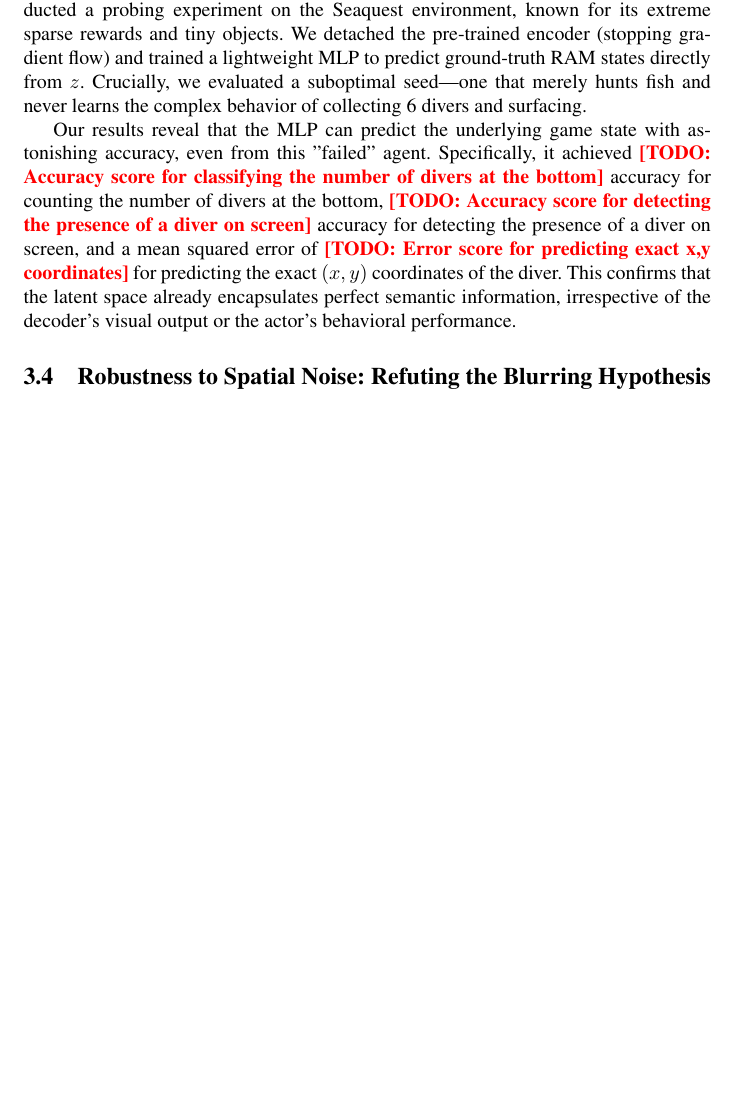
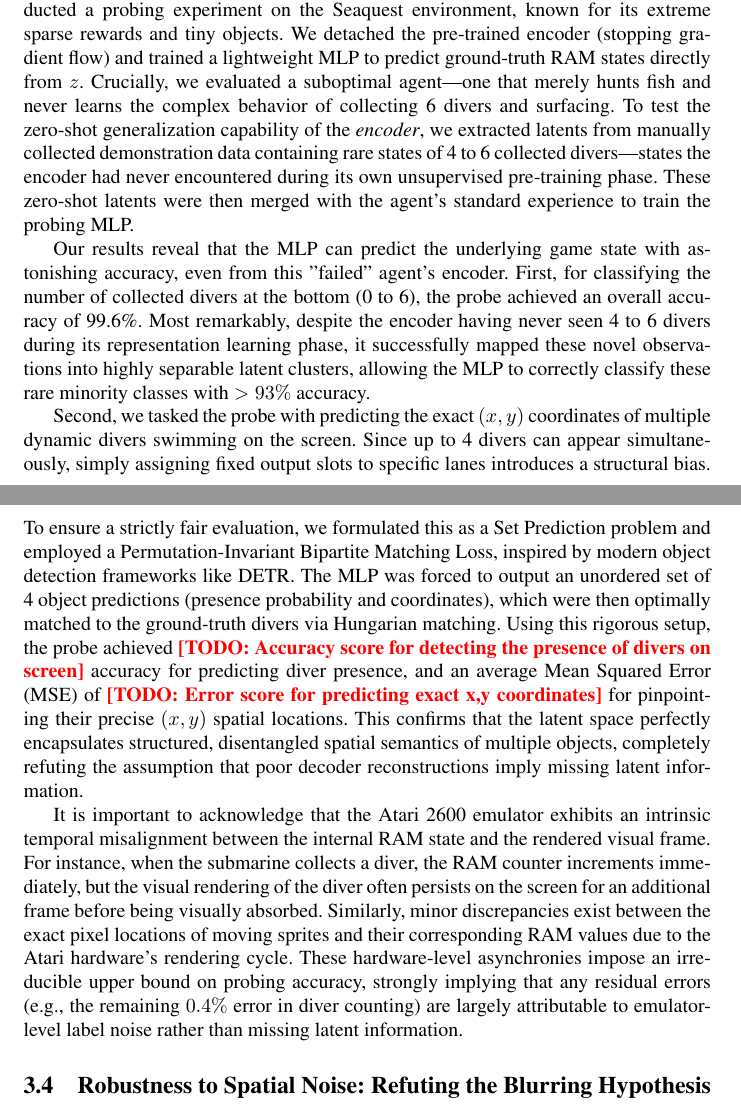
Before and after one commit to wrrte/choemj, a LaTeX paper (iclr2027_conference.tex): part of page 4 of 13 before the commit and two parts of pages 4 and 5 of 13 after it, the two joined at a grey line, cut so that both start at the same text, the shorter picture padded with empty space. Compiled offline with pdfLaTeX; a LaTeX package or settings file that is missing is left out; a missing bibliography style is replaced by a similar one.

Commit message:
paper: update probing analysis section with zero-shot generalization results and set-based spatial prediction methodology

```diff
--- a/iclr2027_conference.tex
+++ b/iclr2027_conference.tex
@@ -116,9 +116,13 @@ To formally investigate whether the encoder successfully captures functionally c
 As shown in Figure~\ref{fig:heatmaps}, both heatmaps reveal distinct structural patterns rather than a uniform similarity of 1.0. For the diver count (left), states with similar counts exhibit high cosine similarity ($0.93$--$0.98$), while states with larger count differences drop as low as $0.86$. For the diver position (right), we fixed the submarine at the center and moved a single diver from the far left edge to just left of the submarine; as displacement increases, the similarity degrades down to $0.63$. If the encoder had ignored these small, static elements, all similarities would be 1.0. The fact that they dynamically reflect the underlying game state provides a strong clue that the encoder maps these critical features into the latent space, motivating our subsequent probing analysis.
 
 \subsection{Probing the Latent Space}
-To verify the latent state $z$ contains important yet small particles like diver, we conducted a probing experiment on the Seaquest environment, known for its extreme sparse rewards and tiny objects. We detached the pre-trained encoder (stopping gradient flow) and trained a lightweight MLP to predict ground-truth RAM states directly from $z$. Crucially, we evaluated a suboptimal seed—one that merely hunts fish and never learns the complex behavior of collecting 6 divers and surfacing.
+To verify the latent state $z$ contains important yet small particles like divers, we conducted a probing experiment on the Seaquest environment, known for its extreme sparse rewards and tiny objects. We detached the pre-trained encoder (stopping gradient flow) and trained a lightweight MLP to predict ground-truth RAM states directly from $z$. Crucially, we evaluated a suboptimal agent—one that merely hunts fish and never learns the complex behavior of collecting 6 divers and surfacing. To test the zero-shot generalization capability of the \textit{encoder}, we extracted latents from manually collected demonstration data containing rare states of 4 to 6 collected divers—states the encoder had never encountered during its own unsupervised pre-training phase. These zero-shot latents were then merged with the agent's standard experience to train the probing MLP.
 
-Our results reveal that the MLP can predict the underlying game state with astonishing accuracy, even from this "failed" agent. Specifically, it achieved \todo{Accuracy score for classifying the number of divers at the bottom} accuracy for counting the number of divers at the bottom, \todo{Accuracy score for detecting the presence of a diver on screen} accuracy for detecting the presence of a diver on screen, and a mean squared error of \todo{Error score for predicting exact x,y coordinates} for predicting the exact $(x, y)$ coordinates of the diver. This confirms that the latent space already encapsulates perfect semantic information, irrespective of the decoder's visual output or the actor's behavioral performance.
+Our results reveal that the MLP can predict the underlying game state with astonishing accuracy, even from this "failed" agent's encoder. First, for classifying the number of collected divers at the bottom (0 to 6), the probe achieved an overall accuracy of 99.6\%. Most remarkably, despite the encoder having never seen 4 to 6 divers during its representation learning phase, it successfully mapped these novel observations into highly separable latent clusters, allowing the MLP to correctly classify these rare minority classes with $>93\%$ accuracy.
+
+Second, we tasked the probe with predicting the exact $(x, y)$ coordinates of multiple dynamic divers swimming on the screen. Since up to 4 divers can appear simultaneously, simply assigning fixed output slots to specific lanes introduces a structural bias. To ensure a strictly fair evaluation, we formulated this as a Set Prediction problem and employed a Permutation-Invariant Bipartite Matching Loss, inspired by modern object detection frameworks like DETR. The MLP was forced to output an unordered set of 4 object predictions (presence probability and coordinates), which were then optimally matched to the ground-truth divers via Hungarian matching. Using this rigorous setup, the probe achieved \todo{Accuracy score for detecting the presence of divers on screen} accuracy for predicting diver presence, and an average Mean Squared Error (MSE) of \todo{Error score for predicting exact x,y coordinates} for pinpointing their precise $(x, y)$ spatial locations. This confirms that the latent space perfectly encapsulates structured, disentangled spatial semantics of multiple objects, completely refuting the assumption that poor decoder reconstructions imply missing latent information.
+
+It is important to acknowledge that the Atari 2600 emulator exhibits an intrinsic temporal misalignment between the internal RAM state and the rendered visual frame. For instance, when the submarine collects a diver, the RAM counter increments immediately, but the visual rendering of the diver often persists on the screen for an additional frame before being visually absorbed. Similarly, minor discrepancies exist between the exact pixel locations of moving sprites and their corresponding RAM values due to the Atari hardware's rendering cycle. These hardware-level asynchronies impose an irreducible upper bound on probing accuracy, strongly implying that any residual errors (e.g., the remaining $0.4\%$ error in diver counting) are largely attributable to emulator-level label noise rather than missing latent information.
 
 \subsection{Robustness to Spatial Noise: Refuting the Blurring Hypothesis}
 Recent works advocating for Diffusion models \todo{Cite DIAMOND paper} hypothesize that standard encoders fail because they blur or "entangle" spatial information. To refute this, we injected heavy random noise into the background spaces of the original images, leaving only the diver's position intact.
```
